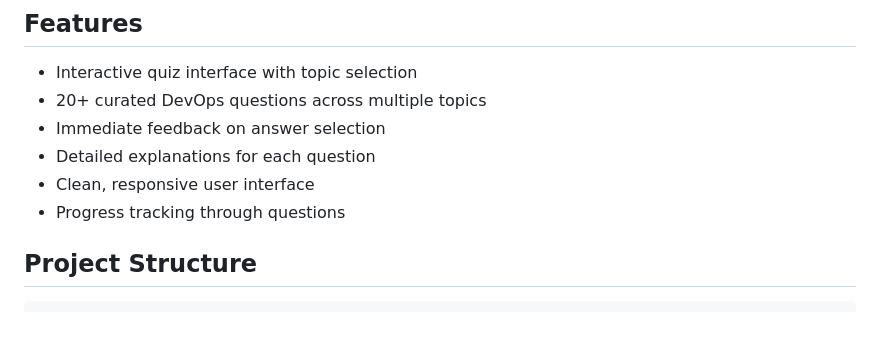
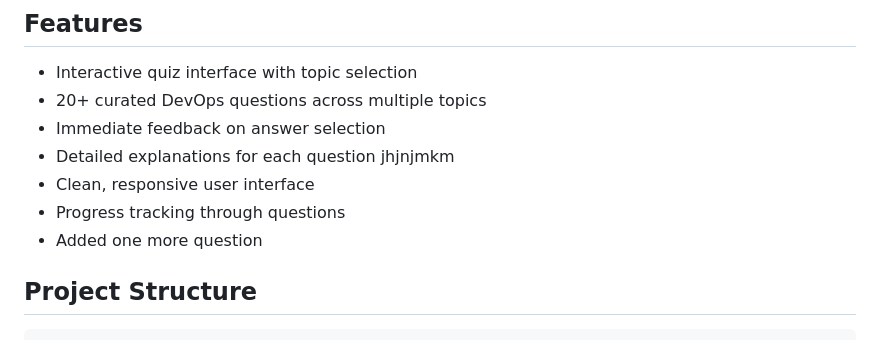
Before and after one commit to OmarXX-alt/devops-quiz-app, a Markdown page: README.md, the part around the change. Drawn GitHub-style.

Commit message:
Change to test conflict

````diff
--- a/README.md
+++ b/README.md
@@ -17,9 +17,10 @@ This application is a browser-based quiz that helps users learn and test their u
 - Interactive quiz interface with topic selection
 - 20+ curated DevOps questions across multiple topics
 - Immediate feedback on answer selection
-- Detailed explanations for each question
+- Detailed explanations for each question jhjnjmkm
 - Clean, responsive user interface
 - Progress tracking through questions
+- Added one more question
 
 ## Project Structure
 ```
````
